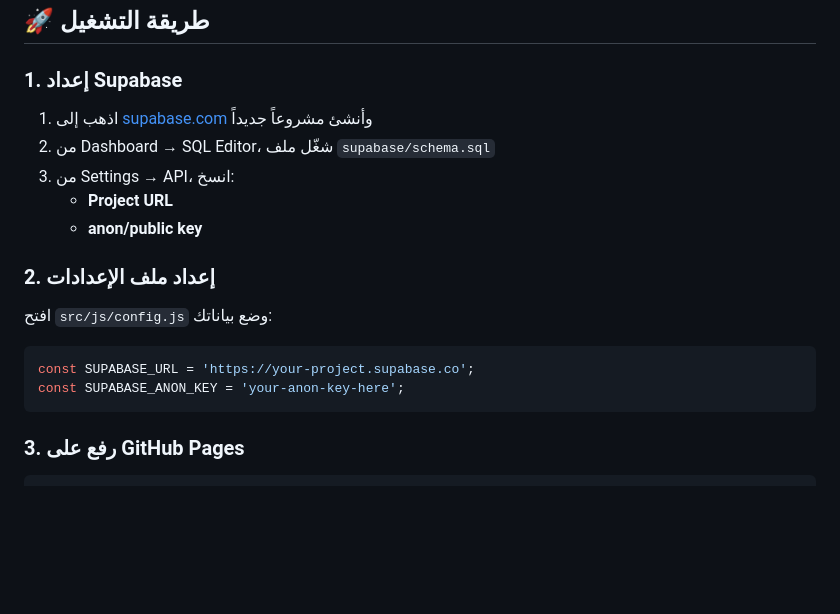
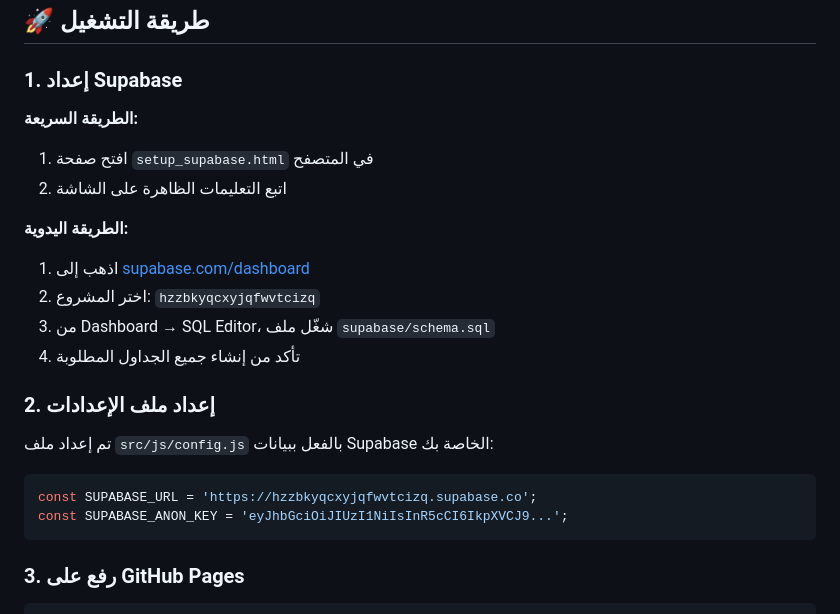
Before and after one commit to almuheetconsulting2026-sys/almuheet-HR, a Markdown page: README.md, the part around the change. GitHub-like rendering; blank space fills up the shorter version.

Commit message:
Update README with Supabase setup instructions

````diff
--- a/README.md
+++ b/README.md
@@ -22,19 +22,23 @@
 
 ### 1. إعداد Supabase
 
-1. اذهب إلى [supabase.com](https://supabase.com) وأنشئ مشروعاً جديداً
-2. من Dashboard → SQL Editor، شغّل ملف `supabase/schema.sql`
-3. من Settings → API، انسخ:
-   - **Project URL**
-   - **anon/public key**
+**الطريقة السريعة:**
+1. افتح صفحة `setup_supabase.html` في المتصفح
+2. اتبع التعليمات الظاهرة على الشاشة
+
+**الطريقة اليدوية:**
+1. اذهب إلى [supabase.com/dashboard](https://supabase.com/dashboard)
+2. اختر المشروع: `hzzbkyqcxyjqfwvtcizq`
+3. من Dashboard → SQL Editor، شغّل ملف `supabase/schema.sql`
+4. تأكد من إنشاء جميع الجداول المطلوبة
 
 ### 2. إعداد ملف الإعدادات
 
-افتح `src/js/config.js` وضع بياناتك:
+تم إعداد ملف `src/js/config.js` بالفعل ببيانات Supabase الخاصة بك:
 
 ```javascript
-const SUPABASE_URL = 'https://your-project.supabase.co';
-const SUPABASE_ANON_KEY = 'your-anon-key-here';
+const SUPABASE_URL = 'https://hzzbkyqcxyjqfwvtcizq.supabase.co';
+const SUPABASE_ANON_KEY = 'eyJhbGciOiJIUzI1NiIsInR5cCI6IkpXVCJ9...';
 ```
 
 ### 3. رفع على GitHub Pages
````
